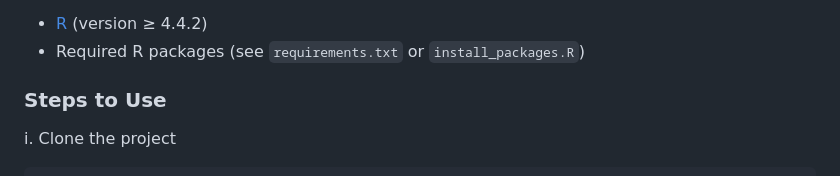
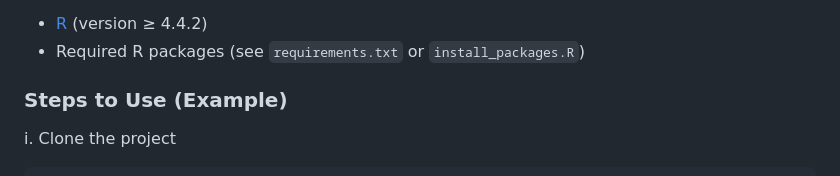
Before and after one commit to esthercrs/template_R, a Markdown page: README.md, the part around the change. Drawn GitHub-style.

```diff
--- a/README.md
+++ b/README.md
@@ -27,7 +27,7 @@ Before starting, ensure you have the following installed:
 - [R](https://www.r-project.org/) (version ≥ 4.4.2)
 - Required R packages (see `requirements.txt` or `install_packages.R`)
 
-### Steps to Use
+### Steps to Use (Example)
 
 i. Clone the project
 
```
